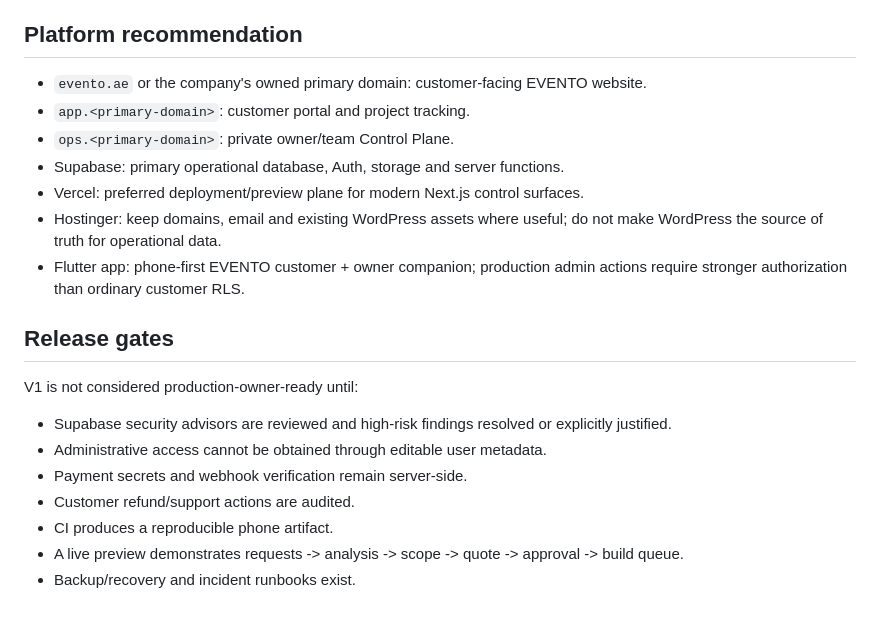
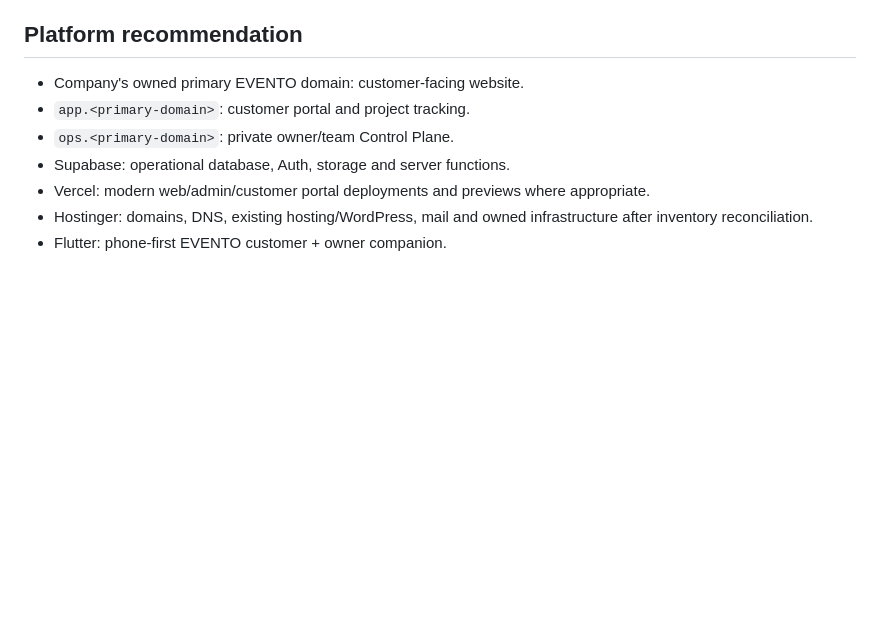
Before and after one commit to EVENTo0/evento-mobile, a Markdown page: docs/EVENTO_CONTROL_PLANE_V1.md, the part around one of its changes. Rendered like a GitHub page; blank space fills up the shorter version.

```diff
--- a/docs/EVENTO_CONTROL_PLANE_V1.md
+++ b/docs/EVENTO_CONTROL_PLANE_V1.md
@@ -42,22 +76,10 @@ The first dashboard slice intentionally contains no privileged company-wide bypa
 
 ## Platform recommendation
 
-- `evento.ae` or the company's owned primary domain: customer-facing EVENTO website.
+- Company's owned primary EVENTO domain: customer-facing website.
 - `app.<primary-domain>`: customer portal and project tracking.
 - `ops.<primary-domain>`: private owner/team Control Plane.
-- Supabase: primary operational database, Auth, storage and server functions.
-- Vercel: preferred deployment/preview plane for modern Next.js control surfaces.
-- Hostinger: keep domains, email and existing WordPress assets where useful; do not make WordPress the source of truth for operational data.
-- Flutter app: phone-first EVENTO customer + owner companion; production admin actions require stronger authorization than ordinary customer RLS.
-
-## Release gates
-
-V1 is not considered production-owner-ready until:
-
-- Supabase security advisors are reviewed and high-risk findings resolved or explicitly justified.
-- Administrative access cannot be obtained through editable user metadata.
-- Payment secrets and webhook verification remain server-side.
-- Customer refund/support actions are audited.
-- CI produces a reproducible phone artifact.
-- A live preview demonstrates requests -> analysis -> scope -> quote -> approval -> build queue.
-- Backup/recovery and incident runbooks exist.
+- Supabase: operational database, Auth, storage and server functions.
+- Vercel: modern web/admin/customer portal deployments and previews where appropriate.
+- Hostinger: domains, DNS, existing hosting/WordPress, mail and owned infrastructure after inventory reconciliation.
+- Flutter: phone-first EVENTO customer + owner companion.
```
Also changed, not shown: other parts of docs/EVENTO_CONTROL_PLANE_V1.md (+51 -17 lines).
